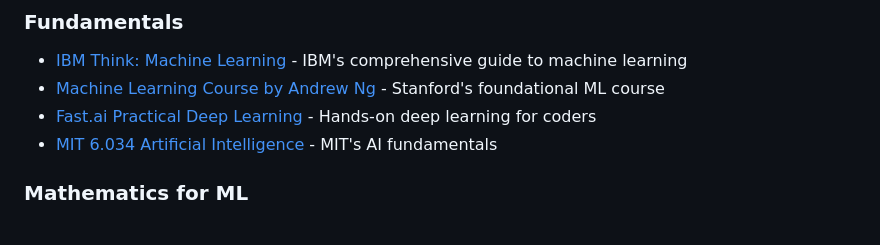
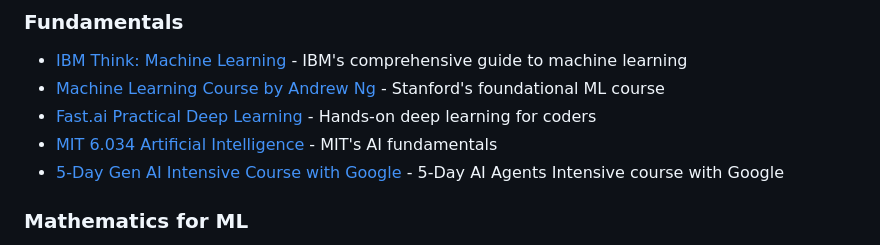
Before and after one commit to sreenuyedavalli/machine-learning-docs, a Markdown page: README.md, the part around the change. Rendered like a GitHub page.

Commit message:
Add 5 day google intensive on Gen AI

```diff
--- a/README.md
+++ b/README.md
@@ -24,6 +24,7 @@ A curated collection of machine learning resources, tutorials, papers, and tools
 - [Machine Learning Course by Andrew Ng](https://www.coursera.org/learn/machine-learning) - Stanford's foundational ML course
 - [Fast.ai Practical Deep Learning](https://course.fast.ai/) - Hands-on deep learning for coders
 - [MIT 6.034 Artificial Intelligence](https://ocw.mit.edu/courses/electrical-engineering-and-computer-science/6-034-artificial-intelligence-fall-2010/) - MIT's AI fundamentals
+- [5-Day Gen AI Intensive Course with Google](https://www.kaggle.com/learn-guide/5-day-genai) - 5-Day AI Agents Intensive course with Google
 
 ### Mathematics for ML
 - [Mathematics for Machine Learning](https://mml-book.github.io/) - Free online book covering linear algebra, calculus, and probability
```
